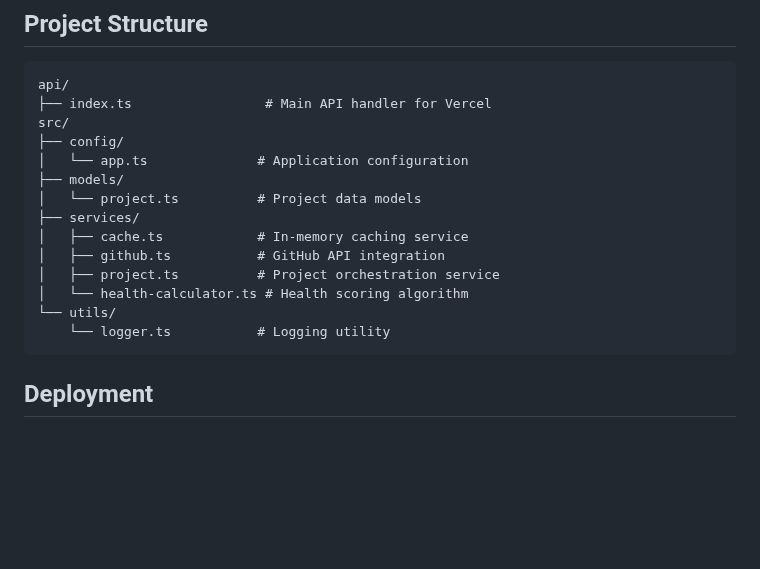
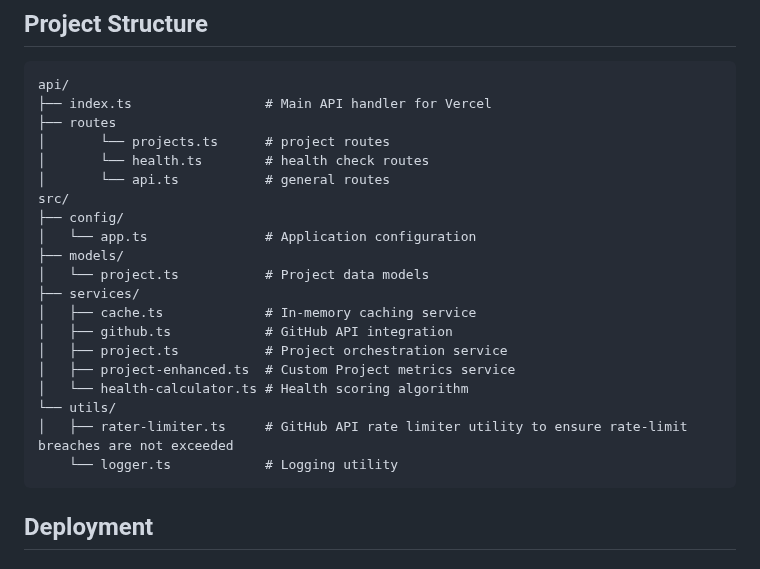
Before and after one commit to shravan20/foss-vital, a Markdown page: README.md, the part around one of its changes. Drawn GitHub-style; blank space fills up the shorter version.

````diff
--- a/README.md
+++ b/README.md
@@ -109,18 +121,24 @@ Environment variables:
 ```text
 api/
 ├── index.ts                 # Main API handler for Vercel
+├── routes
+│       └── projects.ts      # project routes
+│       └── health.ts        # health check routes
+│       └── api.ts           # general routes
 src/
 ├── config/
-│   └── app.ts              # Application configuration
+│   └── app.ts               # Application configuration
 ├── models/
-│   └── project.ts          # Project data models
+│   └── project.ts           # Project data models
 ├── services/
-│   ├── cache.ts            # In-memory caching service
-│   ├── github.ts           # GitHub API integration
-│   ├── project.ts          # Project orchestration service
+│   ├── cache.ts             # In-memory caching service
+│   ├── github.ts            # GitHub API integration
+│   ├── project.ts           # Project orchestration service
+│   ├── project-enhanced.ts  # Custom Project metrics service
 │   └── health-calculator.ts # Health scoring algorithm
 └── utils/
-    └── logger.ts           # Logging utility
+│   ├── rater-limiter.ts     # GitHub API rate limiter utility to ensure rate-limit breaches are not exceeded
+    └── logger.ts            # Logging utility
 ```
 
 ## Deployment
````
Also changed, not shown: other parts of README.md (+27 -15 lines).
